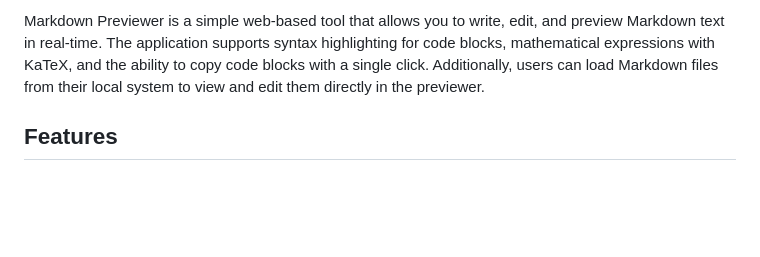
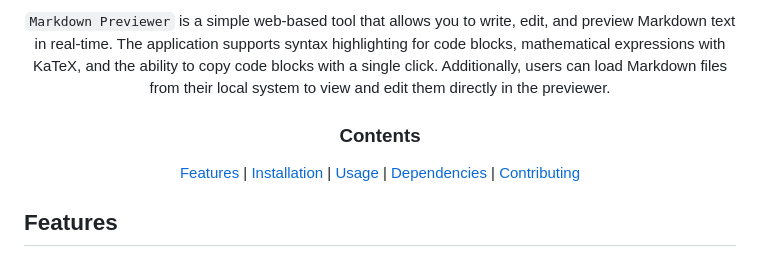
Before and after one commit to hatixntsoa/markdown.previewer, a Markdown page: README.md, the part around one of its changes. Drawn GitHub-style; blank space fills up the shorter version.

```diff
--- a/README.md
+++ b/README.md
@@ -4,2 +6,17 @@
 
-Markdown Previewer is a simple web-based tool that allows you to write, edit, and preview Markdown text in real-time. The application supports syntax highlighting for code blocks, mathematical expressions with KaTeX, and the ability to copy code blocks with a single click. Additionally, users can load Markdown files from their local system to view and edit them directly in the previewer.
+<div align="center">
+
+<p>
+
+``Markdown Previewer`` is a simple web-based tool that allows you to write, edit, and preview Markdown text in real-time. The application supports syntax highlighting for code blocks, mathematical expressions with KaTeX, and the ability to copy code blocks with a single click. Additionally, users can load Markdown files from their local system to view and edit them directly in the previewer.
+
+</p>
+
+### Contents
+
+[Features](#features) |
+[Installation](#installation) |
+[Usage](#usage) |
+[Dependencies](#dependencies) |
+[Contributing](#contributing)
+
```
Also changed, not shown: other parts of README.md (+4 -1 lines).
